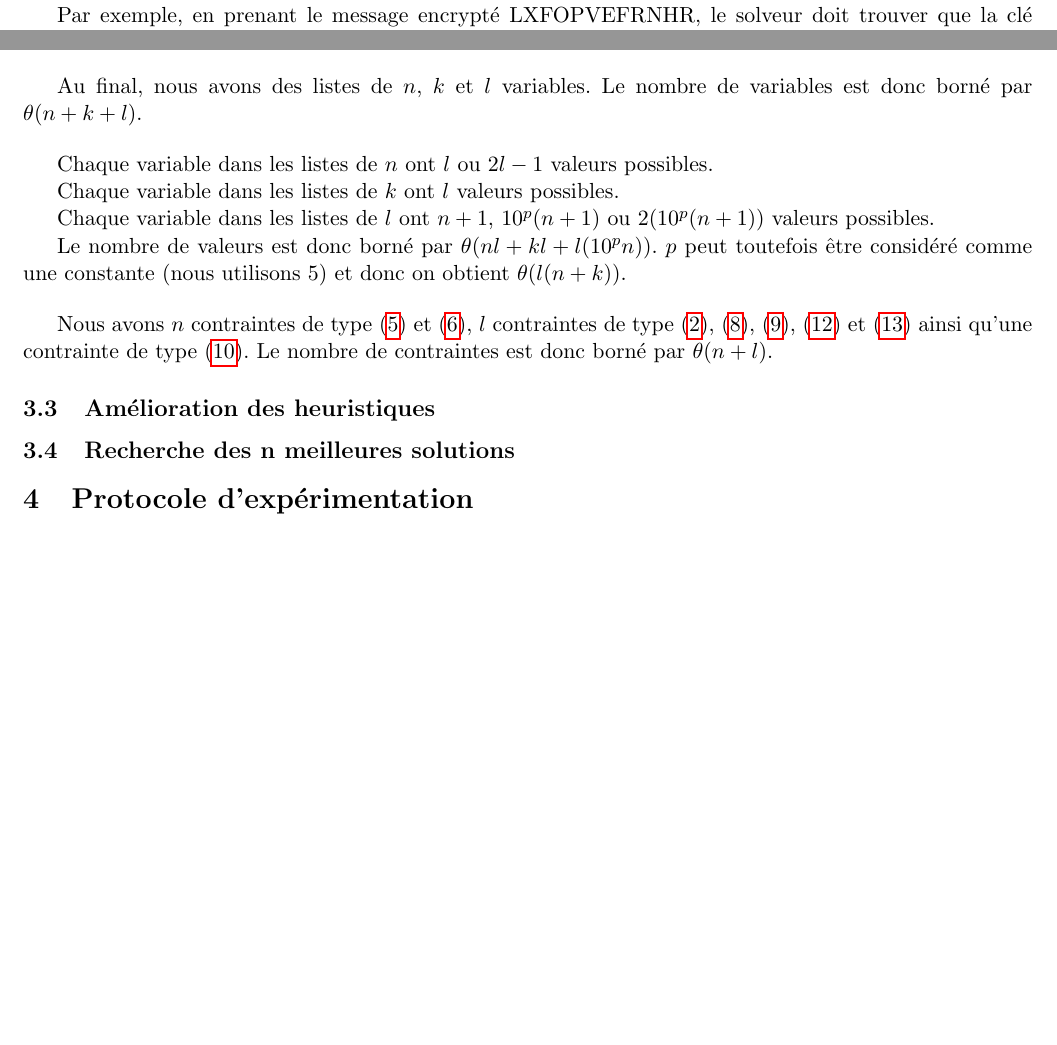
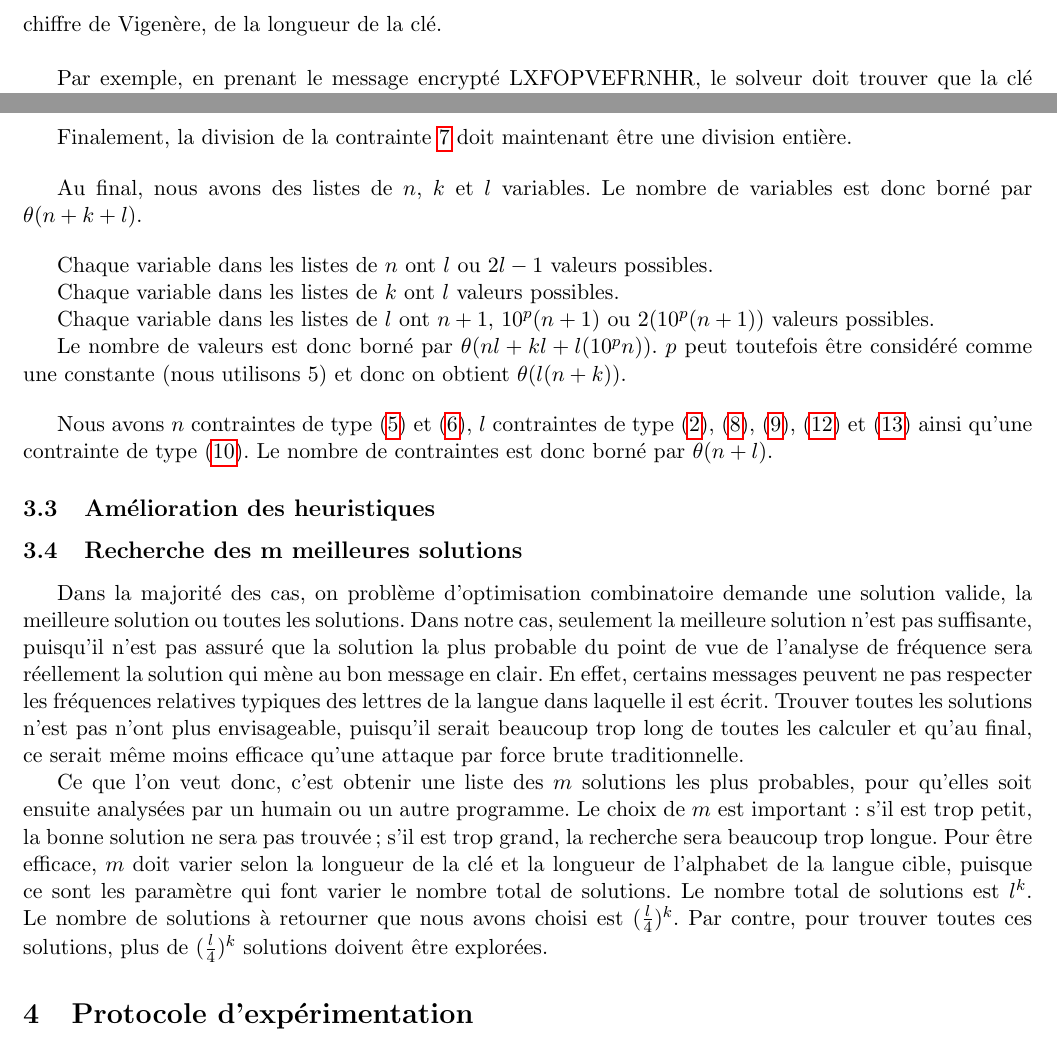
Before and after one commit to MaximeLeclerc/IFT4001-Combinatorial-optimization, a LaTeX document (tp2/doc/rapport/main.tex): two parts of pages 3 and 6 of 8, joined at a grey line, cut at the place of the change, the shorter picture padded with empty space. Compiled offline with pdfLaTeX; the source files are stored in an older character set and shown here as Unicode.

Commit message:
add doc about m best solutions

```diff
--- a/tp2/doc/rapport/main.tex
+++ b/tp2/doc/rapport/main.tex
@@ -246,8 +246,17 @@
 
 		\subsection{Amélioration des heuristiques}
 
-		\subsection{Recherche des n meilleures solutions}
+		\subsection{Recherche des m meilleures solutions}
+		Dans la majorité des cas, on problème d'optimisation combinatoire demande une solution valide, la meilleure solution ou toutes les solutions.
+		Dans notre cas, seulement la meilleure solution n'est pas suffisante, puisqu'il n'est pas assuré que la solution la plus probable du point de vue de l'analyse de fréquence sera réellement la solution qui mène au bon message en clair.
+		En effet, certains messages peuvent ne pas respecter les fréquences relatives typiques des lettres de la langue dans laquelle il est écrit.
+		Trouver toutes les solutions n'est pas n'ont plus envisageable, puisqu'il serait beaucoup trop long de toutes les calculer et qu'au final, ce serait même moins efficace qu'une attaque par force brute traditionnelle.
 
+		Ce que l'on veut donc, c'est obtenir une liste des $m$ solutions les plus probables, pour qu'elles soit ensuite analysées par un humain ou un autre programme.
+		Le choix de $m$ est important: s'il est trop petit, la bonne solution ne sera pas trouvée; s'il est trop grand, la recherche sera beaucoup trop longue.
+		Pour être efficace, $m$ doit varier selon la longueur de la clé et la longueur de l'alphabet de la langue cible, puisque ce sont les paramètre qui font varier le nombre total de solutions.
+		Le nombre total de solutions est $l^k$. Le nombre de solutions à retourner que nous avons choisi est $(\frac{l}{4})^k$.
+		Par contre, pour trouver toutes ces solutions, plus de $(\frac{l}{4})^k$ solutions doivent être explorées.
 
 
     \section{Protocole d'expérimentation}
```
Also changed, not shown: tp2/doc/rapport/main.pdf.
